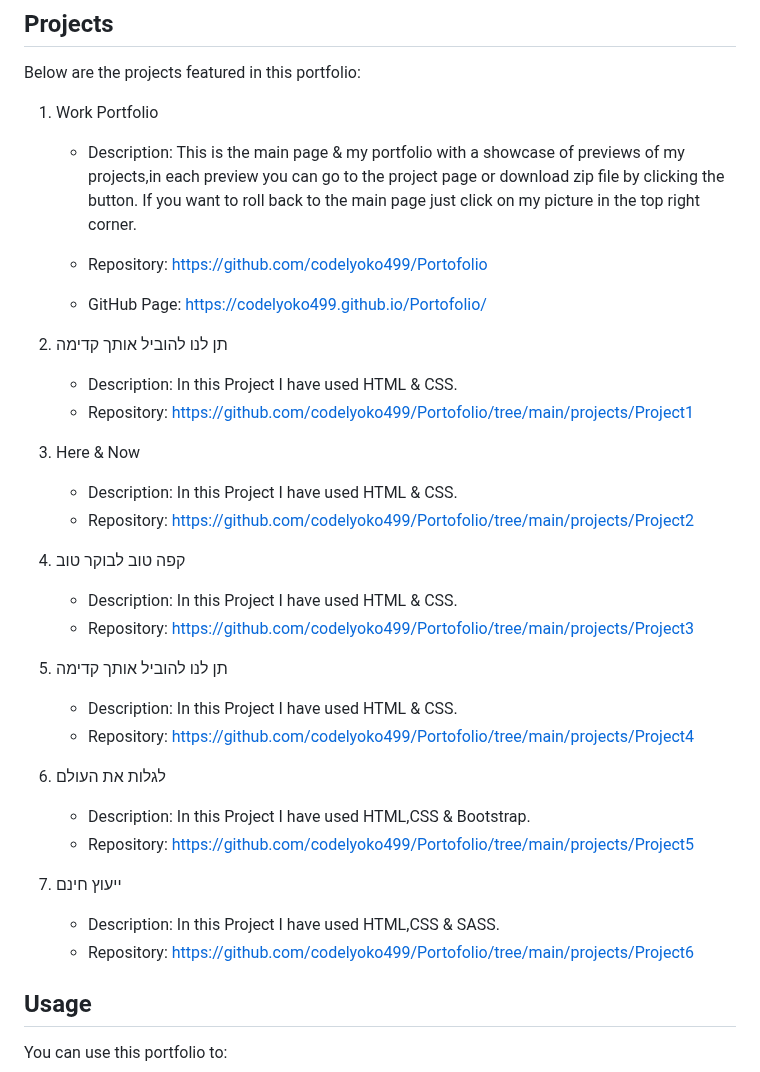
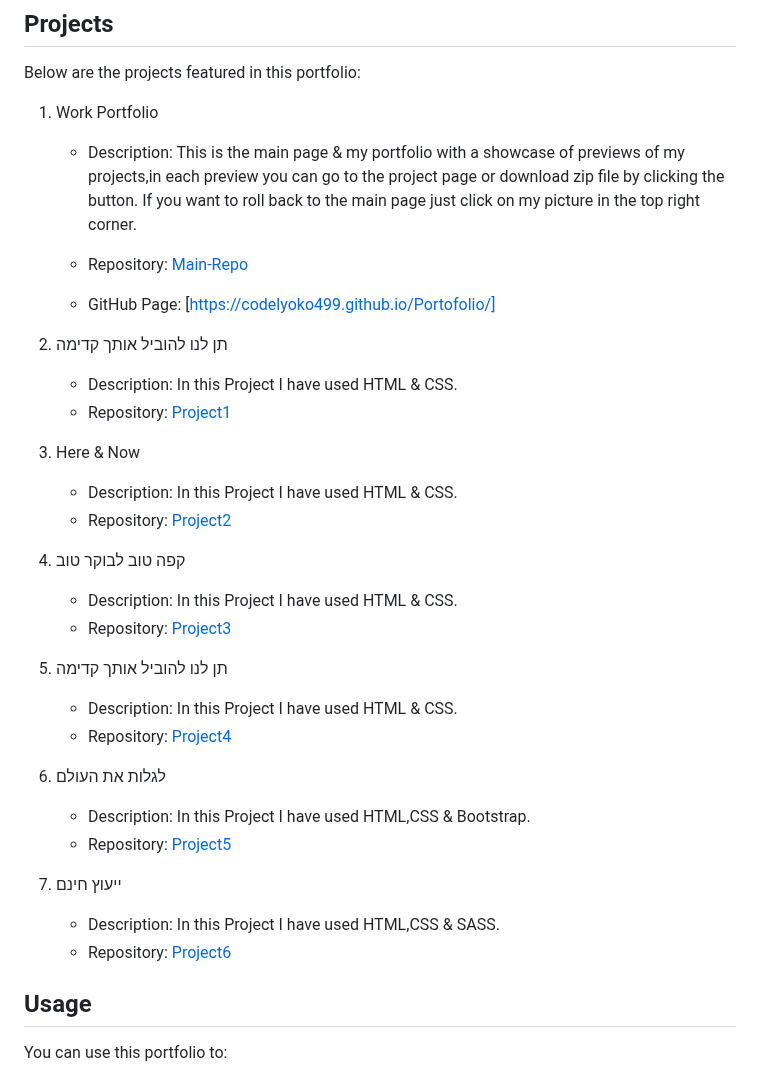
Before and after one commit to codelyoko499/Portofolio, a Markdown page: README.md, the part around the change. Drawn GitHub-style.

```diff
--- a/README.md
+++ b/README.md
@@ -28,35 +28,34 @@ Below are the projects featured in this portfolio:
     - Description: This is the main page & my portfolio with a showcase of previews of my projects,in each preview you can go to the project page or download zip file by clicking the button.
     If you want to roll back to the main page just click on my picture in the top right corner.
 
-   - Repository: [https://github.com/codelyoko499/Portofolio](#)
-   - GitHub Page: https://codelyoko499.github.io/Portofolio/
+   - Repository: [Main-Repo](#https://github.com/codelyoko499/Portofolio)
+   - GitHub Page: [https://codelyoko499.github.io/Portofolio/]
 
 
 2. תן לנו להוביל אותך קדימה
-
    - Description: In this Project I have used HTML & CSS.
-   - Repository: [https://github.com/codelyoko499/Portofolio/tree/main/projects/Project1](#)
+   - Repository: [Project1](https://github.com/codelyoko499/Portofolio/tree/main/projects/Project1)
 
 3. Here & Now
 
    - Description: In this Project I have used HTML & CSS.
-   - Repository: [https://github.com/codelyoko499/Portofolio/tree/main/projects/Project2](#)
+   - Repository: [Project2](https://github.com/codelyoko499/Portofolio/tree/main/projects/Project2)
 4. קפה טוב לבוקר טוב
 
    - Description: In this Project I have used HTML & CSS.
-   - Repository: [https://github.com/codelyoko499/Portofolio/tree/main/projects/Project3](#)
+   - Repository: [Project3](https://github.com/codelyoko499/Portofolio/tree/main/projects/Project3)
 5. תן לנו להוביל אותך קדימה
 
    - Description: In this Project I have used HTML & CSS.
-   - Repository: [https://github.com/codelyoko499/Portofolio/tree/main/projects/Project4](#)
+   - Repository: [Project4](https://github.com/codelyoko499/Portofolio/tree/main/projects/Project4)
 6. לגלות את העולם
 
    - Description: In this Project I have used HTML,CSS & Bootstrap.
-   - Repository: [https://github.com/codelyoko499/Portofolio/tree/main/projects/Project5](#)
+   - Repository: [Project5](https://github.com/codelyoko499/Portofolio/tree/main/projects/Project5)
 7. ייעוץ חינם
 
    - Description: In this Project I have used HTML,CSS & SASS.
-   - Repository: [https://github.com/codelyoko499/Portofolio/tree/main/projects/Project6](#)
+   - Repository: [Project6](https://github.com/codelyoko499/Portofolio/tree/main/projects/Project6)
 
 
 
```
